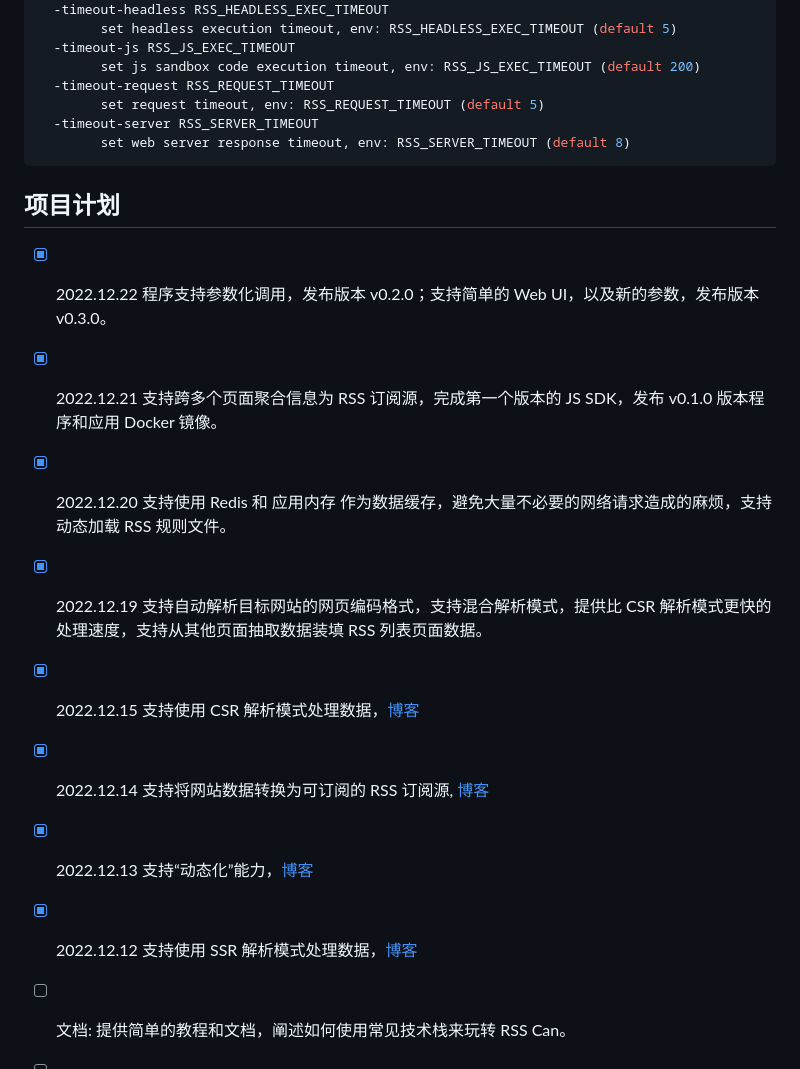
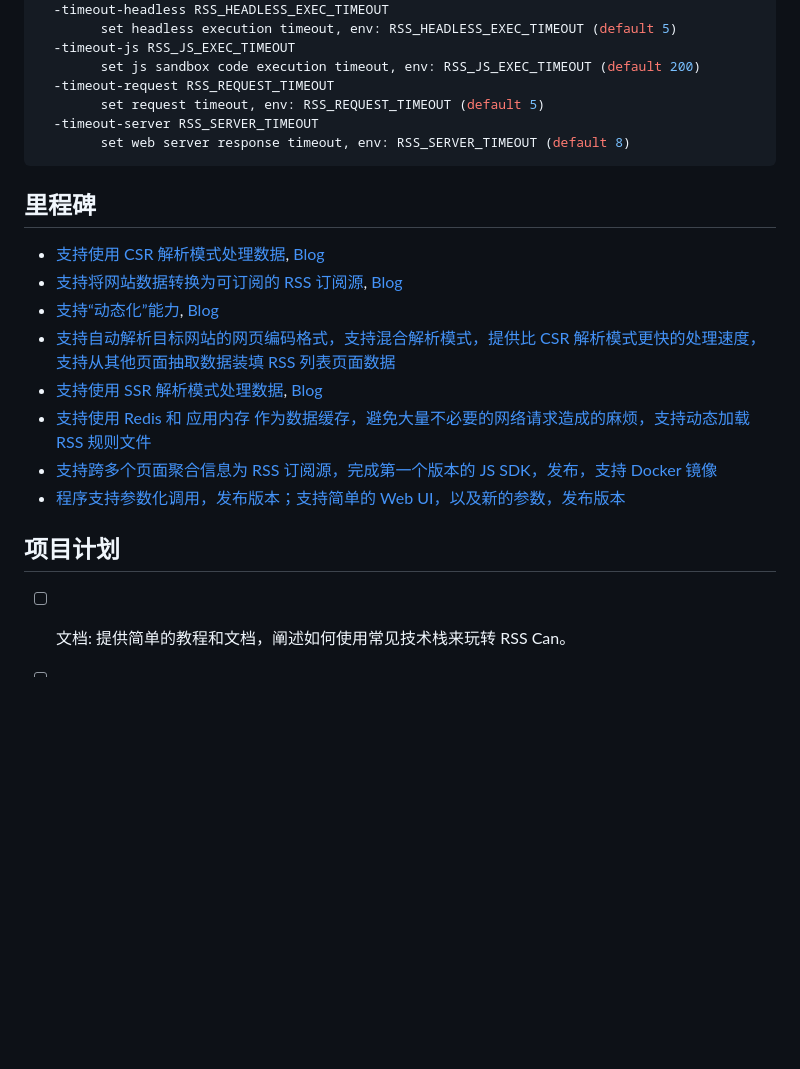
Before and after one commit to soulteary/rss-can, a Markdown page: README_CN.md, the part around the change. Drawn GitHub-style; blank space fills up the shorter version.

Commit message:
docs: use issue to manage feats

````diff
--- a/README_CN.md
+++ b/README_CN.md
@@ -88,16 +88,18 @@ Usage of rssc:
     	set web server response timeout, env: RSS_SERVER_TIMEOUT (default 8)
 ```
 
+## 里程碑
+
+- [支持使用 CSR 解析模式处理数据](https://github.com/soulteary/rss-can/issues/15), [Blog](https://soulteary.com/2022/12/15/rsscan-use-golang-rod-to-parse-the-content-dynamically-rendered-in-the-browser-part-4.html)
+- [支持将网站数据转换为可订阅的 RSS 订阅源](https://github.com/soulteary/rss-can/issues/14), [Blog](https://soulteary.com/2022/12/14/rsscan-convert-website-information-stream-to-rss-feed-part-3.html)
+- [支持“动态化”能力](https://github.com/soulteary/rss-can/issues/13), [Blog](https://soulteary.com/2022/12/13/rsscan-make-golang-applications-with-v8-part-2.html)
+- [支持自动解析目标网站的网页编码格式，支持混合解析模式，提供比 CSR 解析模式更快的处理速度，支持从其他页面抽取数据装填 RSS 列表页面数据](https://github.com/soulteary/rss-can/issues/11)
+- [支持使用 SSR 解析模式处理数据](https://github.com/soulteary/rss-can/issues/12), [Blog](https://soulteary.com/2022/12/12/rsscan-better-rsshub-service-build-with-golang-part-1.html)
+- [支持使用 Redis 和 应用内存 作为数据缓存，避免大量不必要的网络请求造成的麻烦，支持动态加载 RSS 规则文件](https://github.com/soulteary/rss-can/issues/10)
+- [支持跨多个页面聚合信息为 RSS 订阅源，完成第一个版本的 JS SDK，发布，支持 Docker 镜像](https://github.com/soulteary/rss-can/issues/9)
+- [程序支持参数化调用，发布版本；支持简单的 Web UI，以及新的参数，发布版本](https://github.com/soulteary/rss-can/issues/8)
+
 ## 项目计划
-
-- [x] 2022.12.22 程序支持参数化调用，发布版本 v0.2.0；支持简单的 Web UI，以及新的参数，发布版本 v0.3.0。
-- [x] 2022.12.21 支持跨多个页面聚合信息为 RSS 订阅源，完成第一个版本的 JS SDK，发布 v0.1.0 版本程序和应用 Docker 镜像。
-- [x] 2022.12.20 支持使用 Redis 和 应用内存 作为数据缓存，避免大量不必要的网络请求造成的麻烦，支持动态加载 RSS 规则文件。
-- [x] 2022.12.19 支持自动解析目标网站的网页编码格式，支持混合解析模式，提供比 CSR 解析模式更快的处理速度，支持从其他页面抽取数据装填 RSS 列表页面数据。
-- [x] 2022.12.15 支持使用 CSR 解析模式处理数据，[博客](https://soulteary.com/2022/12/15/rsscan-use-golang-rod-to-parse-the-content-dynamically-rendered-in-the-browser-part-4.html)
-- [x] 2022.12.14 支持将网站数据转换为可订阅的 RSS 订阅源, [博客](https://soulteary.com/2022/12/14/rsscan-convert-website-information-stream-to-rss-feed-part-3.html)
-- [x] 2022.12.13 支持“动态化”能力，[博客](https://soulteary.com/2022/12/13/rsscan-make-golang-applications-with-v8-part-2.html)
-- [x] 2022.12.12 支持使用 SSR 解析模式处理数据，[博客](https://soulteary.com/2022/12/12/rsscan-better-rsshub-service-build-with-golang-part-1.html)
 
 - [ ] 文档: 提供简单的教程和文档，阐述如何使用常见技术栈来玩转 RSS Can。
 - [ ] Pipeline: 支持 RSS 信息流水线，能够定制信息处理任务，以及提供集成到各种开源软件的能力。
````
Also changed, not shown: 1 other file.
